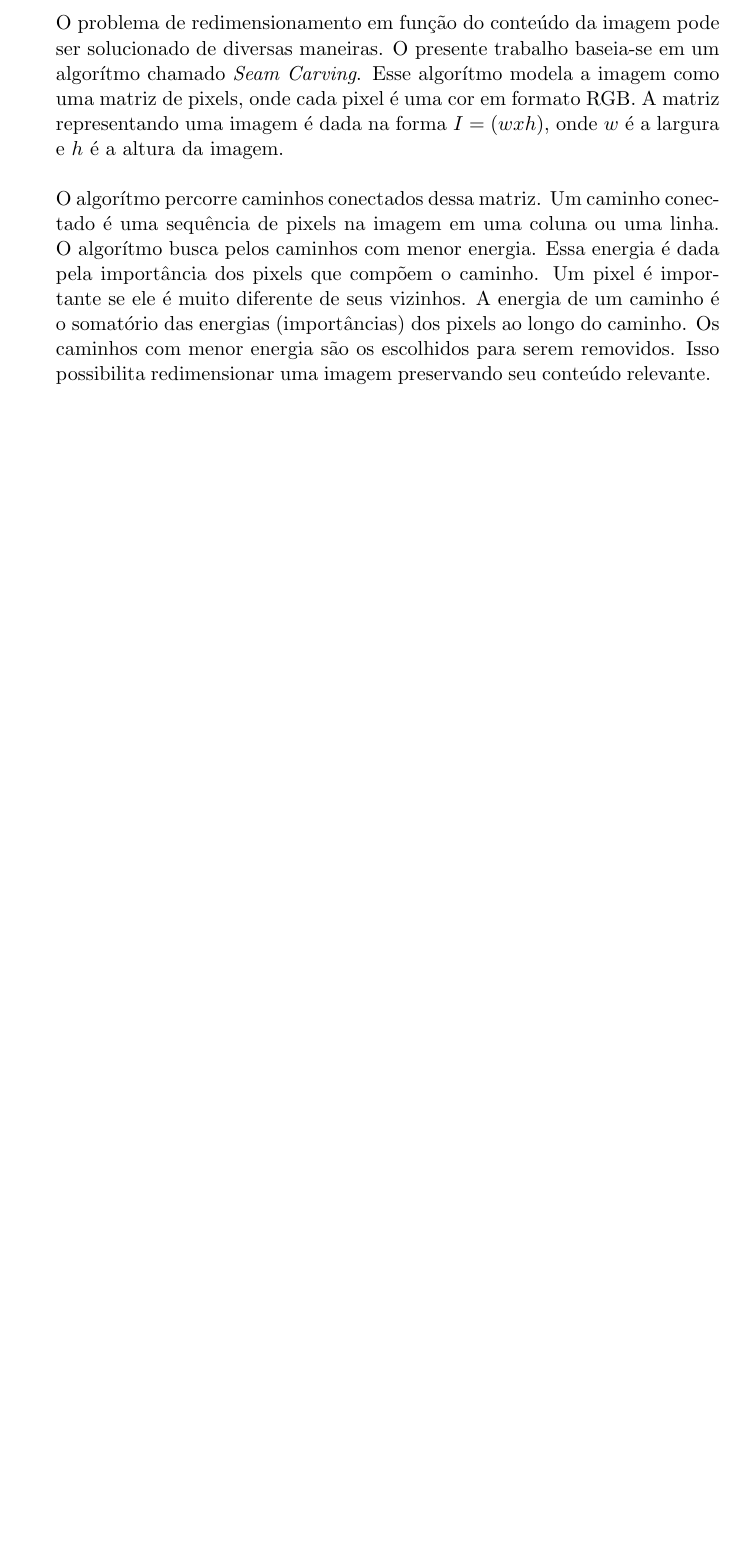
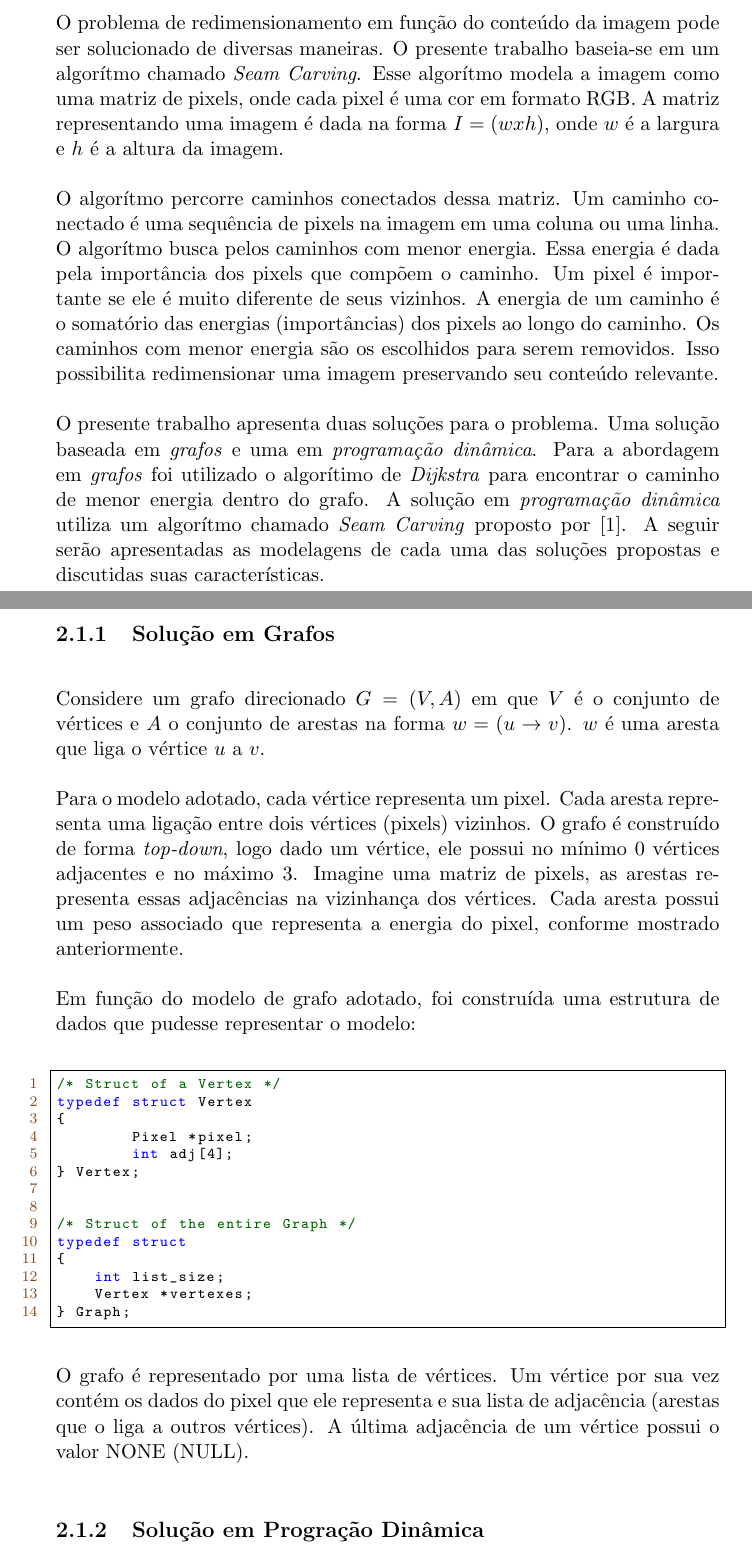
Before and after one commit to pantuza/master-thesis, a LaTeX document (PAA/resize/doc/resize.tex, which reads PAA/resize/doc/solutions.tex): part of page 3 of 5 before the commit and two parts of pages 3 and 4 of 7 after it, the two joined at a grey line, cut so that both start at the same text, the shorter picture padded with empty space. Compiled offline with pdfLaTeX.

Commit message:
Writing the graph solution documentation (data structure)

```diff
--- a/PAA/resize/doc/resize.tex
+++ b/PAA/resize/doc/resize.tex
@@ -3,13 +3,14 @@
 
 % Packages includes
 \usepackage[utf8]{inputenc}
+\usepackage{natbib}
 \usepackage{color}
 \usepackage{amssymb}
 \usepackage{graphicx}
 \usepackage{listingsutf8}
 \usepackage{float}
 \usepackage{titlesec}
-
+\usepackage[brazil]{babel}
 
 % Documents settings
 \input{doc/sets}
--- a/PAA/resize/doc/solutions.tex
+++ b/PAA/resize/doc/solutions.tex
@@ -19,3 +19,57 @@ de seus vizinhos. A energia de um caminho é o somatório das energias
 (importâncias) dos pixels ao longo do caminho. Os caminhos com menor
 energia são os escolhidos para serem removidos. Isso possibilita
 redimensionar uma imagem preservando seu conteúdo relevante.
+
+O presente trabalho apresenta duas soluções para o problema. Uma solução
+baseada em \emph{grafos} e uma em \emph{programação dinâmica}.
+Para a abordagem em \emph{grafos} foi utilizado o algorítimo de
+\emph{Dijkstra} para encontrar o caminho de menor energia dentro do grafo.
+A solução em \emph{programação dinâmica} utiliza um algorítmo chamado
+\emph{Seam Carving} proposto por \citep{shai2007seam}.
+A seguir serão apresentadas as modelagens de cada uma das soluções propostas
+e discutidas suas características.
+
+
+\subsection{Solução em Grafos}
+Considere um grafo direcionado $G=(V,A)$ em que $V$ é o conjunto de vértices
+e $A$ o conjunto de arestas na forma $w=(u \to v)$.
+$w$ é uma aresta que liga o vértice $u$ a $v$.
+
+Para o modelo adotado, cada vértice representa um pixel.
+Cada aresta representa uma ligação entre dois vértices (pixels) vizinhos.
+O grafo é construído de forma \emph{top-down}, logo dado um vértice, ele
+possui no mínimo 0 vértices adjacentes e no máximo 3.
+Imagine uma matriz de pixels, as arestas representa essas adjacências na
+vizinhança dos vértices.
+Cada aresta possui um peso associado que representa a energia do pixel,
+conforme mostrado anteriormente.
+
+Em função do modelo de grafo adotado, foi construída uma estrutura de dados
+que pudesse representar o modelo:
+
+\begin{lstlisting}
+/* Struct of a Vertex */
+typedef struct Vertex
+{
+        Pixel *pixel;
+        int adj[4];
+} Vertex;
+
+
+/* Struct of the entire Graph */
+typedef struct
+{
+    int list_size;
+    Vertex *vertexes;
+} Graph;
+\end{lstlisting}
+
+O grafo é representado por uma lista de vértices.
+Um vértice por sua vez contém os dados do pixel que ele representa e sua
+lista de adjacência (arestas que o liga a outros vértices).
+A última adjacência de um vértice possui o valor NONE (NULL).
+
+
+
+
+\subsection{Solução em Progração Dinâmica}
```
Also changed, not shown: PAA/resize/doc/resize.tex (3 more changed lines).
